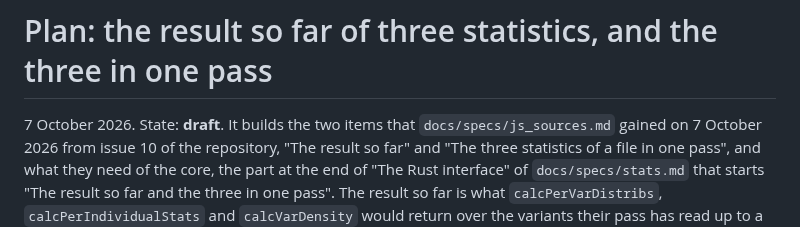
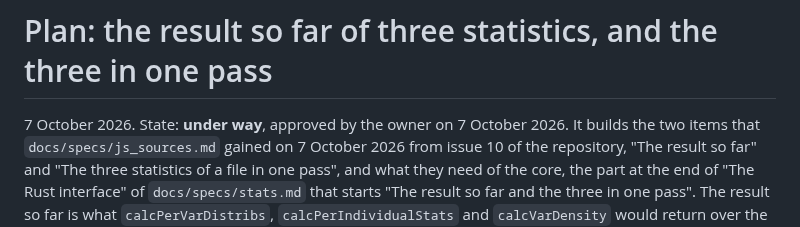
Before and after one commit to JoseBlanca/popnei, a Markdown page: docs/plans/stats-so-far.md, the part around the change. Drawn GitHub-style.

Commit message:
the plan of issue 10 is under way, and its report is started
Co-Authored-By: Claude Opus 5.5 (1M context) <noreply@anthropic.com>

```diff
--- a/docs/plans/stats-so-far.md
+++ b/docs/plans/stats-so-far.md
@@ -1,6 +1,6 @@
 # Plan: the result so far of three statistics, and the three in one pass
 
-7 October 2026. State: **draft**. It builds the two items that
+7 October 2026. State: **under way**, approved by the owner on 7 October 2026. It builds the two items that
 `docs/specs/js_sources.md` gained on 7 October 2026 from issue 10 of the
 repository, "The result so far" and "The three statistics of a file in one
 pass", and what they need of the core, the part at the end of "The Rust
```
Also changed, not shown: docs/reports/stats-so-far.md (added, +6 -0 lines).
